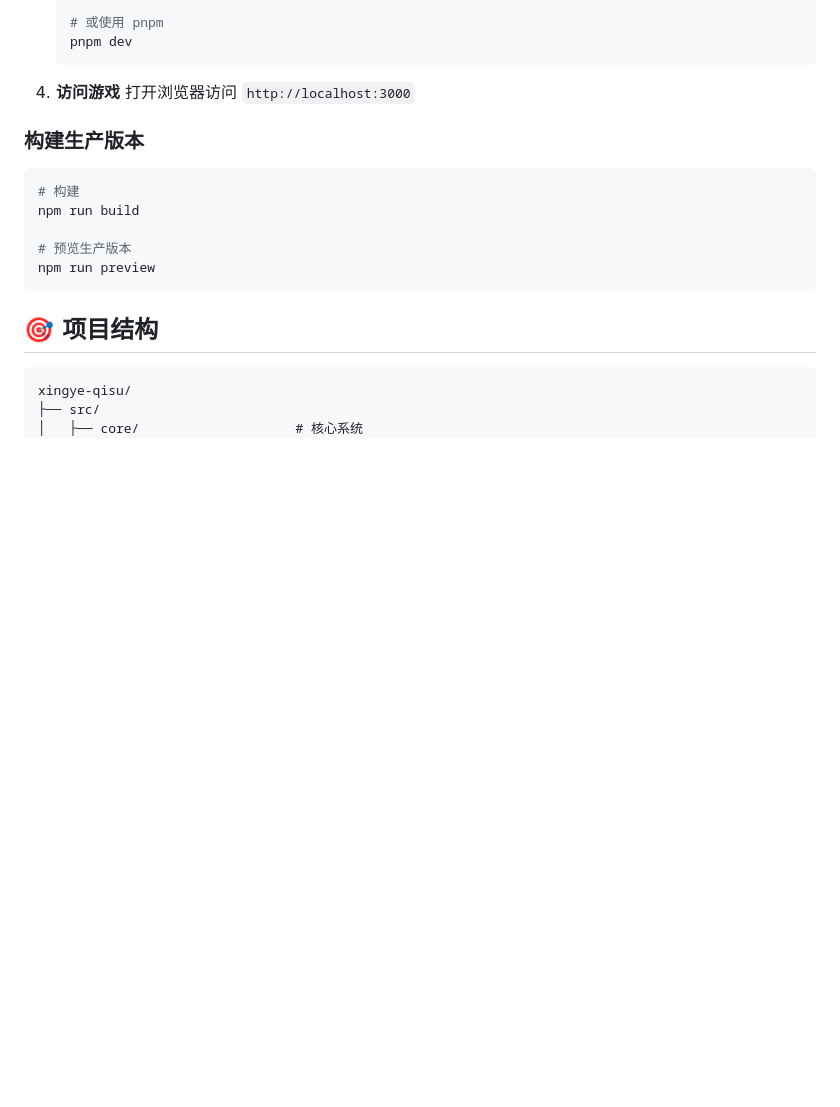
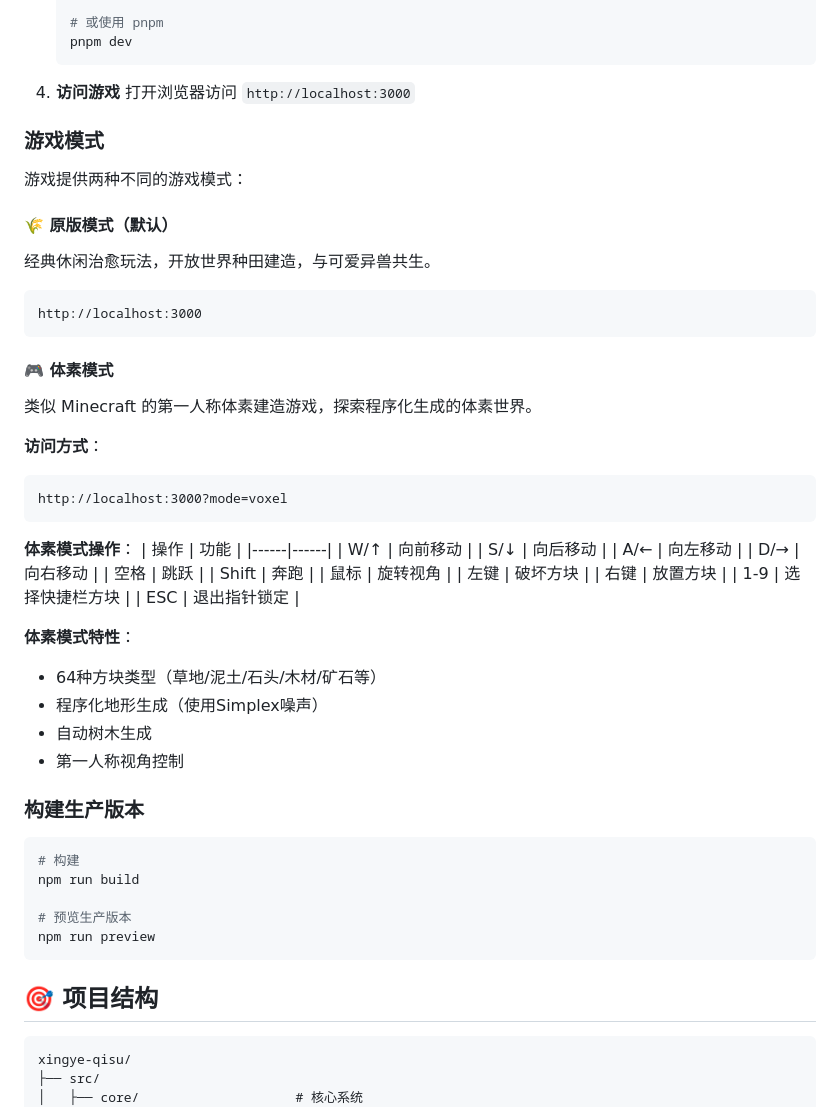
Before and after one commit to cdp1114/game, a Markdown page: README.md, the part around the change. Rendered like a GitHub page; blank space fills up the shorter version.

Commit message:
docs: 更新README添加体素模式说明
- 添加游戏模式选择说明
- 添加原版模式和体素模式访问方式
- 添加体素模式操作指南表格
- 添加体素模式特性列表

````diff
--- a/README.md
+++ b/README.md
@@ -61,6 +61,46 @@
 
 4. **访问游戏**
    打开浏览器访问 `http://localhost:3000`
+
+### 游戏模式
+
+游戏提供两种不同的游戏模式：
+
+#### 🌾 原版模式（默认）
+经典休闲治愈玩法，开放世界种田建造，与可爱异兽共生。
+
+```
+http://localhost:3000
+```
+
+#### 🎮 体素模式
+类似 Minecraft 的第一人称体素建造游戏，探索程序化生成的体素世界。
+
+**访问方式**：
+```
+http://localhost:3000?mode=voxel
+```
+
+**体素模式操作**：
+| 操作 | 功能 |
+|------|------|
+| W/↑ | 向前移动 |
+| S/↓ | 向后移动 |
+| A/← | 向左移动 |
+| D/→ | 向右移动 |
+| 空格 | 跳跃 |
+| Shift | 奔跑 |
+| 鼠标 | 旋转视角 |
+| 左键 | 破坏方块 |
+| 右键 | 放置方块 |
+| 1-9 | 选择快捷栏方块 |
+| ESC | 退出指针锁定 |
+
+**体素模式特性**：
+- 64种方块类型（草地/泥土/石头/木材/矿石等）
+- 程序化地形生成（使用Simplex噪声）
+- 自动树木生成
+- 第一人称视角控制
 
 ### 构建生产版本
 
````
